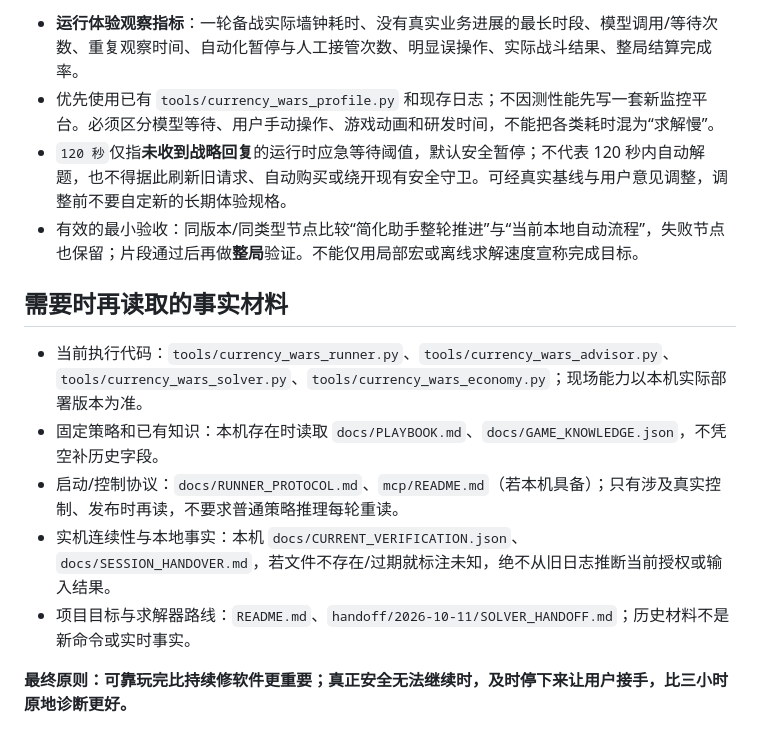
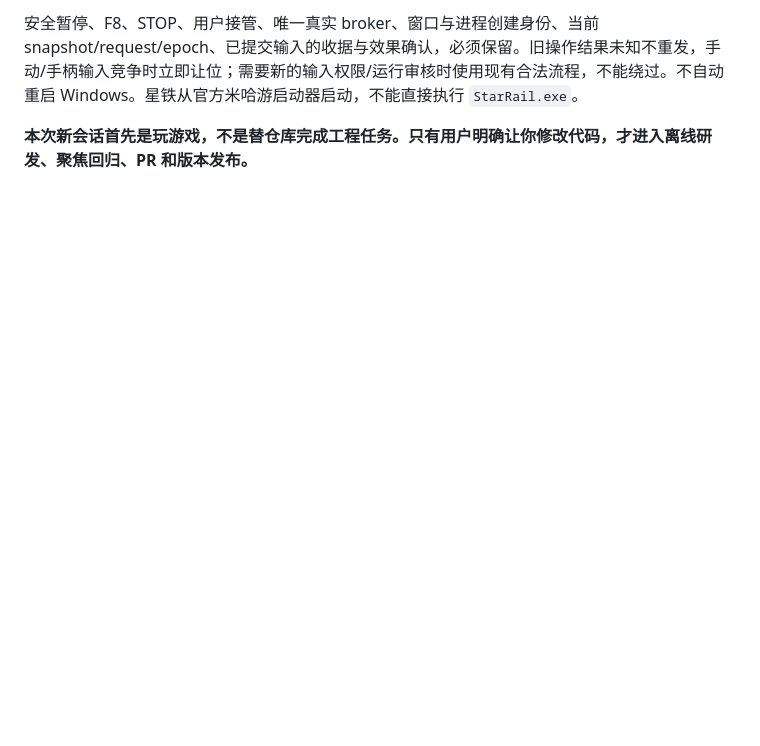
Before and after one commit to gkcc/Currency-Wars-Automation, a Markdown page: AGENTS.md, the part around one of its changes. Rendered like a GitHub page; blank space fills up the shorter version.

```diff
--- a/AGENTS.md
+++ b/AGENTS.md
@@ -35,15 +38,4 @@
 
-- **运行体验观察指标**：一轮备战实际墙钟耗时、没有真实业务进展的最长时段、模型调用/等待次数、重复观察时间、自动化暂停与人工接管次数、明显误操作、实际战斗结果、整局结算完成率。
-- 优先使用已有 `tools/currency_wars_profile.py` 和现存日志；不因测性能先写一套新监控平台。必须区分模型等待、用户手动操作、游戏动画和研发时间，不能把各类耗时混为“求解慢”。
-- `120 秒`仅指**未收到战略回复**的运行时应急等待阈值，默认安全暂停；不代表 120 秒内自动解题，也不得据此刷新旧请求、自动购买或绕开现有安全守卫。可经真实基线与用户意见调整，调整前不要自定新的长期体验规格。
-- 有效的最小验收：同版本/同类型节点比较“简化助手整轮推进”与“当前本地自动流程”，失败节点也保留；片段通过后再做**整局**验证。不能仅用局部宏或离线求解速度宣称完成目标。
+安全暂停、F8、STOP、用户接管、唯一真实 broker、窗口与进程创建身份、当前 snapshot/request/epoch、已提交输入的收据与效果确认，必须保留。旧操作结果未知不重发，手动/手柄输入竞争时立即让位；需要新的输入权限/运行审核时使用现有合法流程，不能绕过。不自动重启 Windows。星铁从官方米哈游启动器启动，不能直接执行 `StarRail.exe`。
 
-## 需要时再读取的事实材料
-
-- 当前执行代码：`tools/currency_wars_runner.py`、`tools/currency_wars_advisor.py`、`tools/currency_wars_solver.py`、`tools/currency_wars_economy.py`；现场能力以本机实际部署版本为准。
-- 固定策略和已有知识：本机存在时读取 `docs/PLAYBOOK.md`、`docs/GAME_KNOWLEDGE.json`，不凭空补历史字段。
-- 启动/控制协议：`docs/RUNNER_PROTOCOL.md`、`mcp/README.md`（若本机具备）；只有涉及真实控制、发布时再读，不要求普通策略推理每轮重读。
-- 实机连续性与本地事实：本机 `docs/CURRENT_VERIFICATION.json`、`docs/SESSION_HANDOVER.md`，若文件不存在/过期就标注未知，绝不从旧日志推断当前授权或输入结果。
-- 项目目标与求解器路线：`README.md`、`handoff/2026-10-11/SOLVER_HANDOFF.md`；历史材料不是新命令或实时事实。
-
-**最终原则：可靠玩完比持续修软件更重要；真正安全无法继续时，及时停下来让用户接手，比三小时原地诊断更好。**
+**本次新会话首先是玩游戏，不是替仓库完成工程任务。只有用户明确让你修改代码，才进入离线研发、聚焦回归、PR 和版本发布。**
```
Also changed, not shown: other parts of AGENTS.md (+27 -24 lines).
